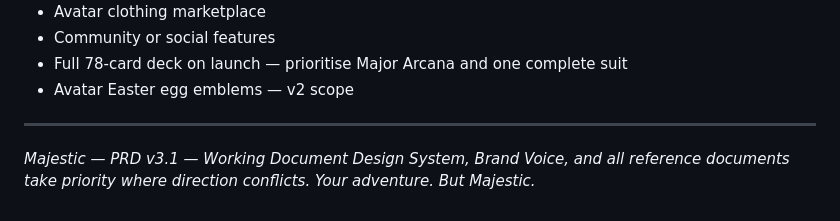
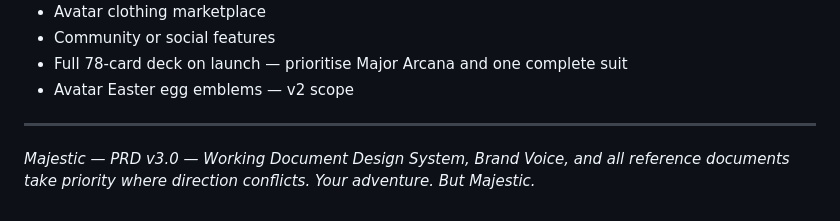
Before and after one commit to tillysoso/mv1, a Markdown page: docs/majestic-prd-v3-updated.md, the part around the change. Drawn GitHub-style.

Commit message:
Update PRD version from v3.1 to v3.0

```diff
--- a/docs/majestic-prd-v3-updated.md
+++ b/docs/majestic-prd-v3-updated.md
@@ -333,6 +333,6 @@ It succeeds when the user, after a decision they have been avoiding, looks back
 
 ---
 
-*Majestic — PRD v3.1 — Working Document*
+*Majestic — PRD v3.0 — Working Document*
 *Design System, Brand Voice, and all reference documents take priority where direction conflicts.*
 *Your adventure. But Majestic.*
```
